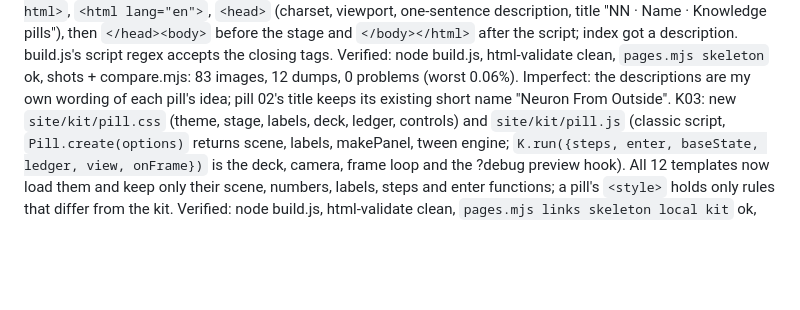
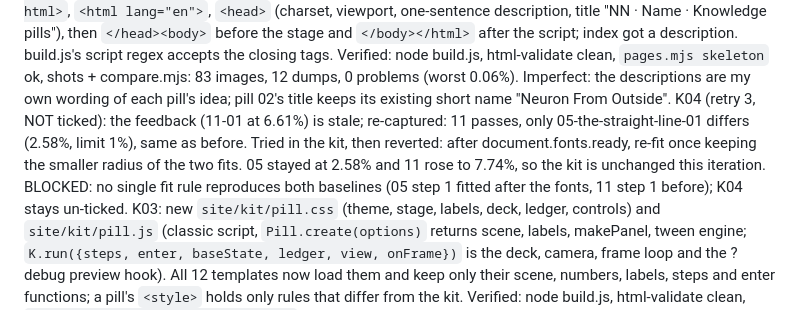
Before and after one commit to cvs72/micrograd-pills, a Markdown page: loop/progress.md, the part around the change. GitHub-like rendering; blank space fills up the shorter version.

Commit message:
iteration 3: builder

```diff
--- a/loop/progress.md
+++ b/loop/progress.md
@@ -14,6 +14,9 @@ K01 ticked. Nothing imperfect that I know of; the sources were unchanged this it
 K02: every pill source now starts with `<!DOCTYPE html>`, `<html lang="en">`, `<head>` (charset, viewport, one-sentence description, title "NN · Name · Knowledge pills"), then `</head><body>` before the stage and `</body></html>` after the script; index got a description. build.js's script regex accepts the closing tags.
 Verified: node build.js, html-validate clean, `pages.mjs skeleton` ok, shots + compare.mjs: 83 images, 12 dumps, 0 problems (worst 0.06%).
 Imperfect: the descriptions are my own wording of each pill's idea; pill 02's title keeps its existing short name "Neuron From Outside".
+K04 (retry 3, NOT ticked): the feedback (11-01 at 6.61%) is stale; re-captured: 11 passes, only 05-the-straight-line-01 differs (2.58%, limit 1%), same as before.
+Tried in the kit, then reverted: after document.fonts.ready, re-fit once keeping the smaller radius of the two fits. 05 stayed at 2.58% and 11 rose to 7.74%, so the kit is unchanged this iteration.
+BLOCKED: no single fit rule reproduces both baselines (05 step 1 fitted after the fonts, 11 step 1 before); K04 stays un-ticked.
 K03: new `site/kit/pill.css` (theme, stage, labels, deck, ledger, controls) and `site/kit/pill.js` (classic script, `Pill.create(options)` returns scene, labels, makePanel, tween engine; `K.run({steps, enter, baseState, ledger, view, onFrame})` is the deck, camera, frame loop and the ?debug preview hook). All 12 templates now load them and keep only their scene, numbers, labels, steps and enter functions; a pill's `<style>` holds only rules that differ from the kit.
 Verified: node build.js, html-validate clean, `pages.mjs links skeleton local kit` ok, shots + compare.mjs: 83 images, 12 dumps, 0 problems (worst 0.31% on 11-downhill-03).
 Imperfect: pills 02, 09-12 keep their own `pulse` (other amplitudes) and several keep a local `anchor`/`mk`, `sweep` and `tube`/`cone`/`quads` where the signatures differ; 03/04 score labels now carry the class `left`. A scratch file `kitify.mjs` is left at the repo root (blanked; the sandbox refused rm), delete it.
```
